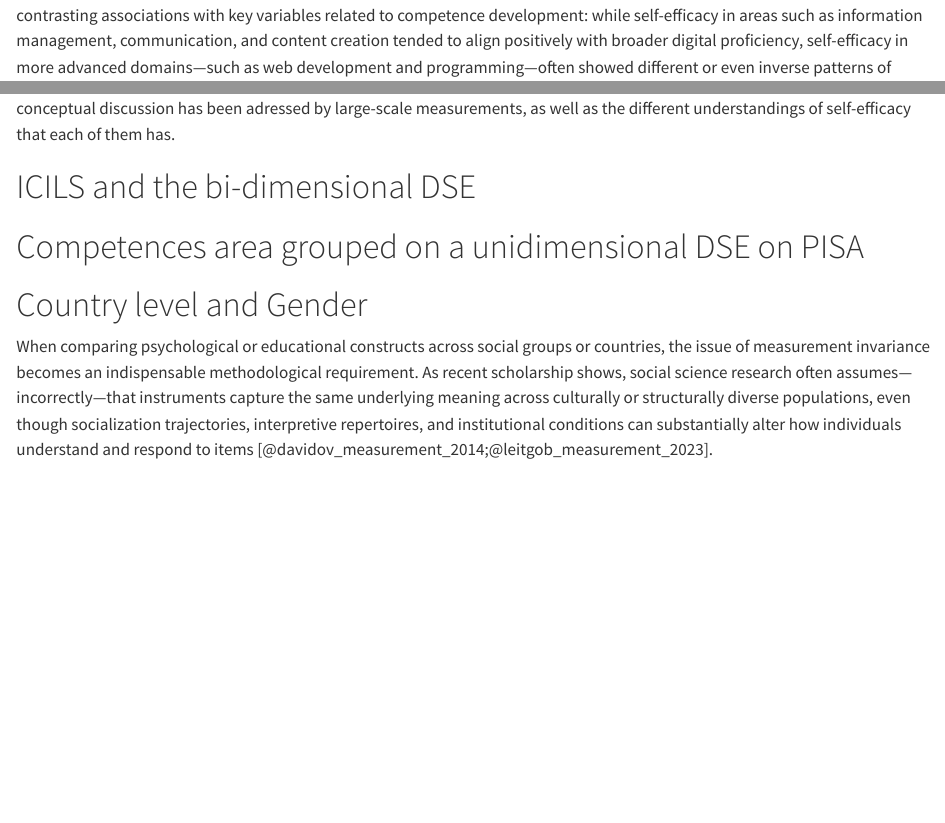
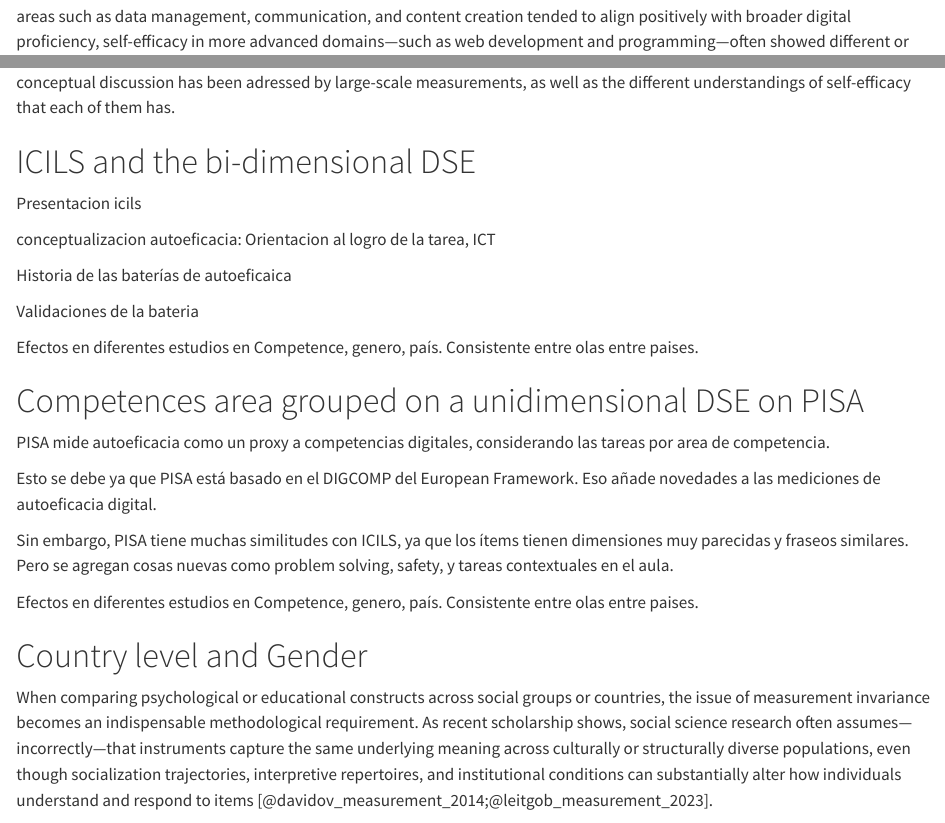
Before and after one commit to milenio-nudos/picils_dse, a Quarto document (output/article/2-dse.qmd): the page in a window 1100 px wide, from 540 px down before the commit and from 580 px down after it, and a second part further down, joined at a grey line. Rendered offline with R 4.5, knitr and Pandoc in place of Quarto, with nearby package versions.

Commit message:
dse structure

```diff
--- a/output/article/2-dse.qmd
+++ b/output/article/2-dse.qmd
@@ -18,10 +20,25 @@
 
 # ICILS and the bi-dimensional DSE
 
+Presentacion icils
+
+conceptualizacion autoeficacia: Orientacion al logro de la tarea, ICT
+
+Historia de las baterías de autoeficaica
+
+Validaciones de la bateria
+
+Efectos en diferentes estudios en Competence, genero, país. Consistente entre olas entre paises.
 
 # Competences area grouped on a unidimensional DSE on PISA
 
+PISA mide autoeficacia como un proxy a competencias digitales, considerando las tareas por area de competencia.
 
+Esto se debe ya que PISA está basado en el DIGCOMP del European Framework. Eso añade novedades a las mediciones de autoeficacia digital.
+
+Sin embargo, PISA tiene muchas similitudes con ICILS, ya que los ítems tienen dimensiones muy parecidas y fraseos similares. Pero se agregan cosas nuevas como problem solving, safety, y tareas contextuales en el aula.
+
+Efectos en diferentes estudios en Competence, genero, país. Consistente entre olas entre paises.
 
 # Country level and Gender
 
```
Also changed, not shown: output/article/2-dse.qmd (6 more changed lines).
